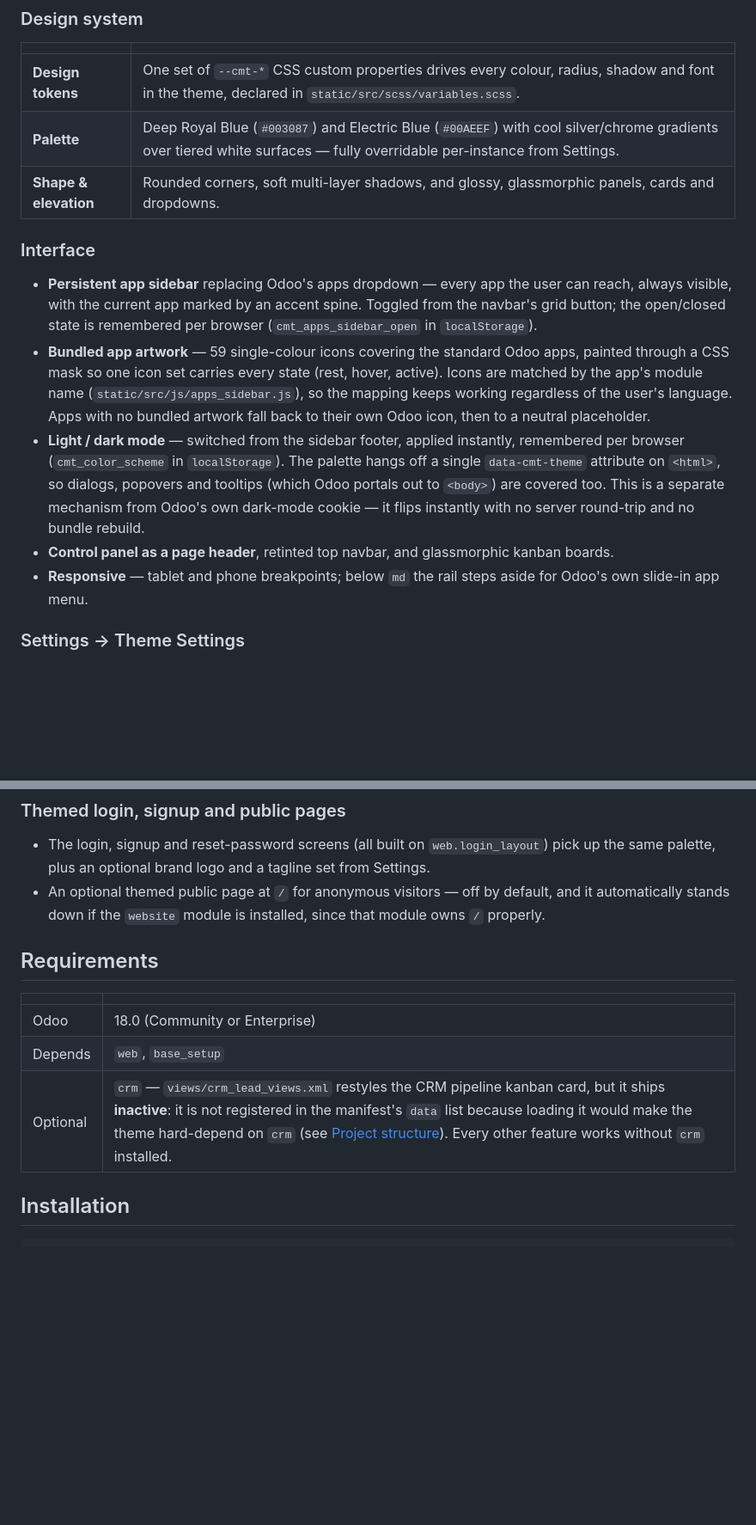
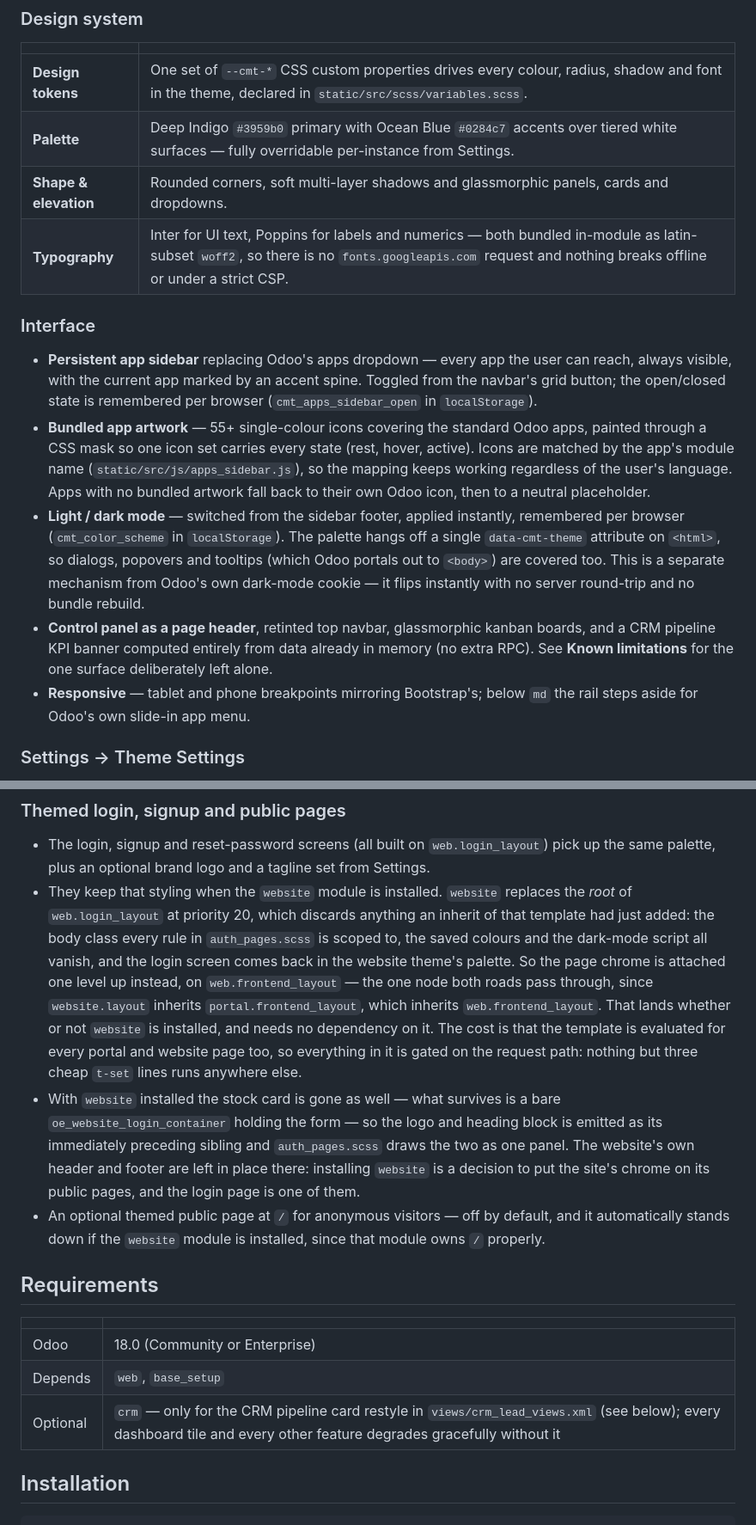
Before and after one commit to NandiniGohel/Odoo18-BlueNova-Backend-Theme, a Markdown page: README.md, 2 parts joined by grey strips. Shown at 86% size. Drawn GitHub-style; blank space fills up the shorter version.

```diff
--- a/README.md
+++ b/README.md
@@ -36,15 +35,16 @@ chosen palette. Uninstalling removes all of it and the backend returns to stock
 | | |
 |---|---|
 | **Design tokens** | One set of `--cmt-*` CSS custom properties drives every colour, radius, shadow and font in the theme, declared in `static/src/scss/variables.scss`. |
-| **Palette** | Deep Royal Blue (`#003087`) and Electric Blue (`#00AEEF`) with cool silver/chrome gradients over tiered white surfaces — fully overridable per-instance from Settings. |
-| **Shape & elevation** | Rounded corners, soft multi-layer shadows, and glossy, glassmorphic panels, cards and dropdowns. |
+| **Palette** | Deep Indigo `#3959b0` primary with Ocean Blue `#0284c7` accents over tiered white surfaces — fully overridable per-instance from Settings. |
+| **Shape & elevation** | Rounded corners, soft multi-layer shadows and glassmorphic panels, cards and dropdowns. |
+| **Typography** | Inter for UI text, Poppins for labels and numerics — both bundled in-module as latin-subset `woff2`, so there is no `fonts.googleapis.com` request and nothing breaks offline or under a strict CSP. |
 
 ### Interface
 
 - **Persistent app sidebar** replacing Odoo's apps dropdown — every app the user can reach, always
   visible, with the current app marked by an accent spine. Toggled from the navbar's grid button;
   the open/closed state is remembered per browser (`cmt_apps_sidebar_open` in `localStorage`).
-- **Bundled app artwork** — 59 single-colour icons covering the standard Odoo apps, painted through
+- **Bundled app artwork** — 55+ single-colour icons covering the standard Odoo apps, painted through
   a CSS mask so one icon set carries every state (rest, hover, active). Icons are matched by the
   app's module name (`static/src/js/apps_sidebar.js`), so the mapping keeps working regardless of
   the user's language. Apps with no bundled artwork fall back to their own Odoo icon, then to a
@@ -54,9 +54,11 @@ chosen palette. Uninstalling removes all of it and the backend returns to stock
   attribute on `<html>`, so dialogs, popovers and tooltips (which Odoo portals out to `<body>`) are
   covered too. This is a separate mechanism from Odoo's own dark-mode cookie — it flips instantly
   with no server round-trip and no bundle rebuild.
-- **Control panel as a page header**, retinted top navbar, and glassmorphic kanban boards.
-- **Responsive** — tablet and phone breakpoints; below `md` the rail steps aside for Odoo's own
-  slide-in app menu.
+- **Control panel as a page header**, retinted top navbar, glassmorphic kanban boards, and a CRM
+  pipeline KPI banner computed entirely from data already in memory (no extra RPC). See **Known
+  limitations** for the one surface deliberately left alone.
+- **Responsive** — tablet and phone breakpoints mirroring Bootstrap's; below `md` the rail steps
+  aside for Odoo's own slide-in app menu.
 
 ### Settings → Theme Settings
 
@@ -118,6 +153,21 @@ employees — for whichever of those apps are installed. Each tile:
 
 - The login, signup and reset-password screens (all built on `web.login_layout`) pick up the same
   palette, plus an optional brand logo and a tagline set from Settings.
+- They keep that styling when the `website` module is installed. `website` replaces the *root* of
+  `web.login_layout` at priority 20, which discards anything an inherit of that template had just
+  added: the body class every rule in `auth_pages.scss` is scoped to, the saved colours and the
+  dark-mode script all vanish, and the login screen comes back in the website theme's palette. So
+  the page chrome is attached one level up instead, on `web.frontend_layout` — the one node both
+  roads pass through, since `website.layout` inherits `portal.frontend_layout`, which inherits
+  `web.frontend_layout`. That lands whether or not `website` is installed, and needs no dependency
+  on it. The cost is that the template is evaluated for every portal and website page too, so
+  everything in it is gated on the request path: nothing but three cheap `t-set` lines runs
+  anywhere else.
+- With `website` installed the stock card is gone as well — what survives is a bare
+  `oe_website_login_container` holding the form — so the logo and heading block is emitted as its
+  immediately preceding sibling and `auth_pages.scss` draws the two as one panel. The website's own
+  header and footer are left in place there: installing `website` is a decision to put the site's
+  chrome on its public pages, and the login page is one of them.
 - An optional themed public page at `/` for anonymous visitors — off by default, and it
   automatically stands down if the `website` module is installed, since that module owns `/`
   properly.
@@ -128,7 +178,7 @@ employees — for whichever of those apps are installed. Each tile:
 |---|---|
 | Odoo | 18.0 (Community or Enterprise) |
 | Depends | `web`, `base_setup` |
-| Optional | `crm` — `views/crm_lead_views.xml` restyles the CRM pipeline kanban card, but it ships **inactive**: it is not registered in the manifest's `data` list because loading it would make the theme hard-depend on `crm` (see [Project structure](#project-structure)). Every other feature works without `crm` installed. |
+| Optional | `crm` — only for the CRM pipeline card restyle in `views/crm_lead_views.xml` (see below); every dashboard tile and every other feature degrades gracefully without it |
 
 ## Installation
 
```
Also changed, not shown: other parts of README.md (+99 -52 lines).
